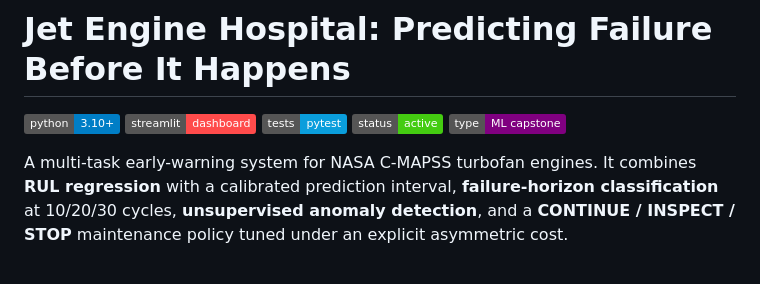
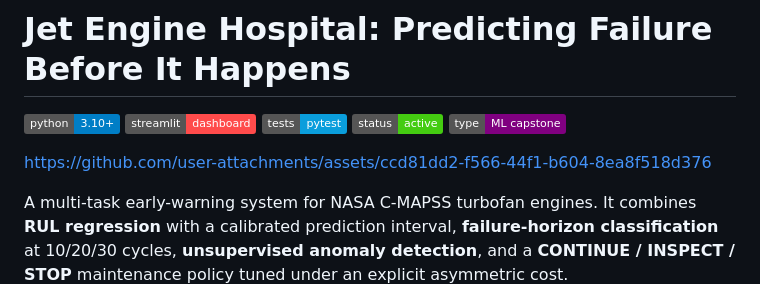
Before and after one commit to Ehsan-Habibagahi/Jet-Engine-Hospital, a Markdown page: README.md, the part around the change. Rendered like a GitHub page; badges without logos; blank space fills up the shorter version.

Commit message:
Update README
Added project link and improved project description.

```diff
--- a/README.md
+++ b/README.md
@@ -5,6 +5,11 @@
 ![pytest](https://img.shields.io/badge/tests-pytest-0a9edc)
 ![Status](https://img.shields.io/badge/status-active-brightgreen)
 ![Type](https://img.shields.io/badge/type-ML%20capstone-purple)
+
+
+
+https://github.com/user-attachments/assets/ccd81dd2-f566-44f1-b604-8ea8f518d376
+
 
 A multi-task early-warning system for NASA C-MAPSS turbofan engines. It combines **RUL
 regression** with a calibrated prediction interval, **failure-horizon classification** at
```
